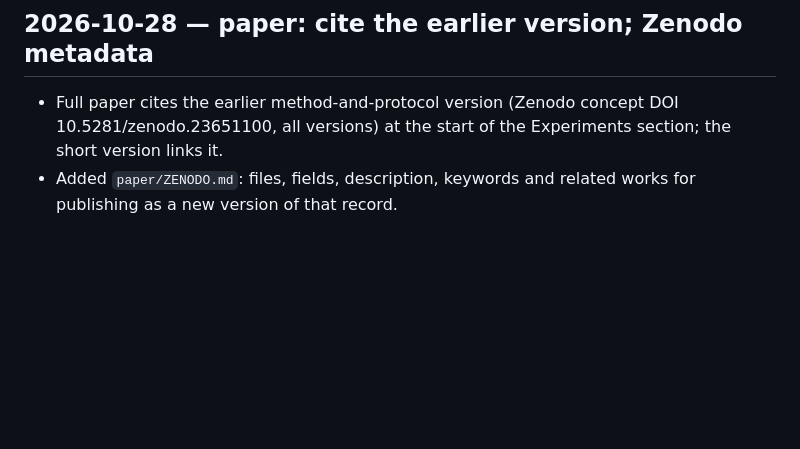
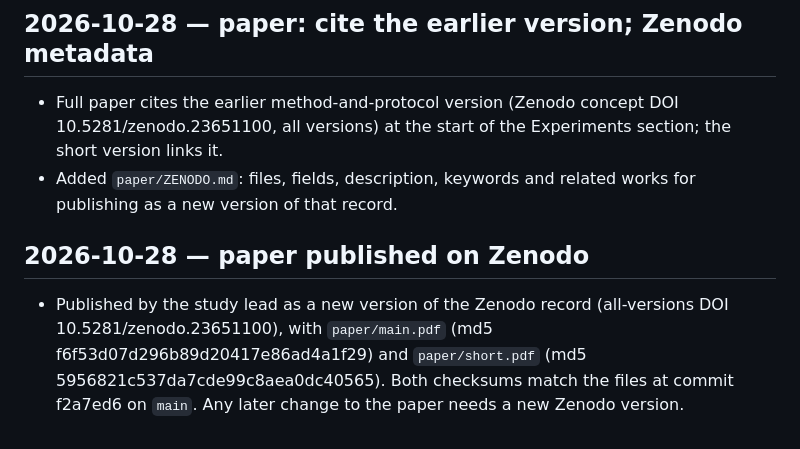
Before and after one commit to izeinoun/rubric_for_medical_coding, a Markdown page: CHANGELOG.md, the part around the change. Drawn GitHub-style; blank space fills up the shorter version.

Commit message:
Log Zenodo publication with file checksums
Co-Authored-By: Claude Opus 5.5 <noreply@anthropic.com>
Claude-Session: https://claude.ai/code/session_01GsWMswQKuoFQ9weSmuTwBb

```diff
--- a/CHANGELOG.md
+++ b/CHANGELOG.md
@@ -291,3 +291,7 @@ What changed (`rubric_e1122.json`, version 1 → 2; guidance text only, question
 
 - Full paper cites the earlier method-and-protocol version (Zenodo concept DOI 10.5281/zenodo.23651100, all versions) at the start of the Experiments section; the short version links it.
 - Added `paper/ZENODO.md`: files, fields, description, keywords and related works for publishing as a new version of that record.
+
+## 2026-10-28 — paper published on Zenodo
+
+- Published by the study lead as a new version of the Zenodo record (all-versions DOI 10.5281/zenodo.23651100), with `paper/main.pdf` (md5 f6f53d07d296b89d20417e86ad4a1f29) and `paper/short.pdf` (md5 5956821c537da7cde99c8aea0dc40565). Both checksums match the files at commit f2a7ed6 on `main`. Any later change to the paper needs a new Zenodo version.
```
